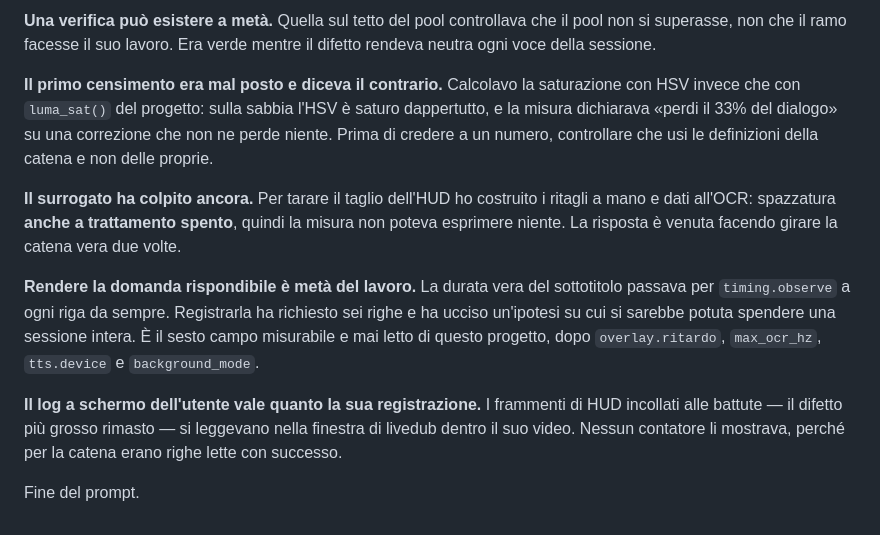
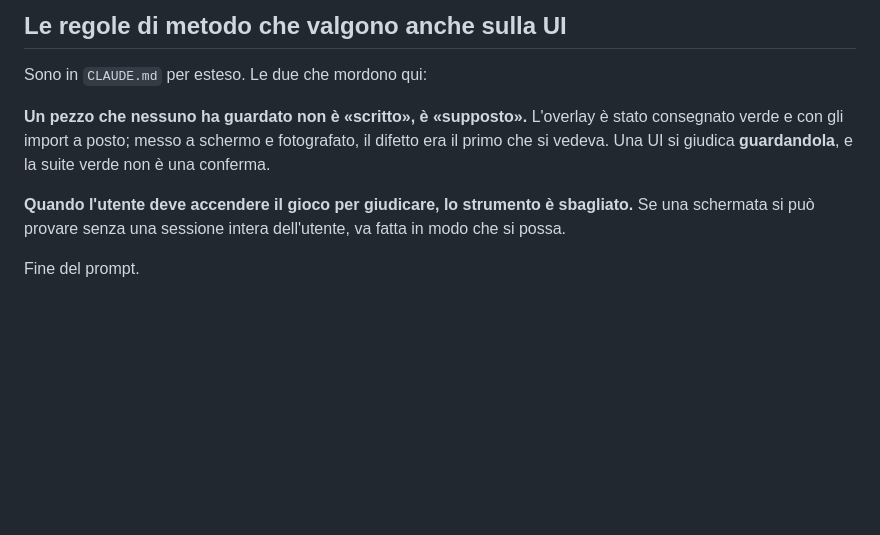
Before and after one commit to pigro141/livedub, a Markdown page: PROSSIMA_SESSIONE.md, the part around one of its changes. GitHub-like rendering; blank space fills up the shorter version.

```diff
--- a/PROSSIMA_SESSIONE.md
+++ b/PROSSIMA_SESSIONE.md
@@ -185,28 +140,15 @@ non la usa come crede». Nella catena i due sono indistinguibili.
 
-**Una verifica può esistere a metà.** Quella sul tetto del pool controllava che il
-pool non si superasse, non che il ramo facesse il suo lavoro. Era verde mentre il
-difetto rendeva neutra ogni voce della sessione.
+## Le regole di metodo che valgono anche sulla UI
 
-**Il primo censimento era mal posto e diceva il contrario.** Calcolavo la
-saturazione con HSV invece che con `luma_sat()` del progetto: sulla sabbia l'HSV è
-saturo dappertutto, e la misura dichiarava «perdi il 33% del dialogo» su una
-correzione che non ne perde niente. Prima di credere a un numero, controllare che
-usi le definizioni della catena e non delle proprie.
+Sono in `CLAUDE.md` per esteso. Le due che mordono qui:
 
-**Il surrogato ha colpito ancora.** Per tarare il taglio dell'HUD ho costruito i
-ritagli a mano e dati all'OCR: spazzatura **anche a trattamento spento**, quindi
-la misura non poteva esprimere niente. La risposta è venuta facendo girare la
-catena vera due volte.
+**Un pezzo che nessuno ha guardato non è «scritto», è «supposto».** L'overlay è
+stato consegnato verde e con gli import a posto; messo a schermo e fotografato,
+il difetto era il primo che si vedeva. Una UI si giudica **guardandola**, e la
+suite verde non è una conferma.
 
-**Rendere la domanda rispondibile è metà del lavoro.** La durata vera del
-sottotitolo passava per `timing.observe` a ogni riga da sempre. Registrarla ha
-richiesto sei righe e ha ucciso un'ipotesi su cui si sarebbe potuta spendere una
-sessione intera. È il sesto campo misurabile e mai letto di questo progetto, dopo
-`overlay.ritardo`, `max_ocr_hz`, `tts.device` e `background_mode`.
-
-**Il log a schermo dell'utente vale quanto la sua registrazione.** I frammenti di
-HUD incollati alle battute — il difetto più grosso rimasto — si leggevano nella
-finestra di livedub dentro il suo video. Nessun contatore li mostrava, perché per
-la catena erano righe lette con successo.
+**Quando l'utente deve accendere il gioco per giudicare, lo strumento è
+sbagliato.** Se una schermata si può provare senza una sessione intera
+dell'utente, va fatta in modo che si possa.
 
 Fine del prompt.
```
Also changed, not shown: other parts of PROSSIMA_SESSIONE.md (+98 -143 lines), SviluppoProgetto.md (+60 -30 lines).
